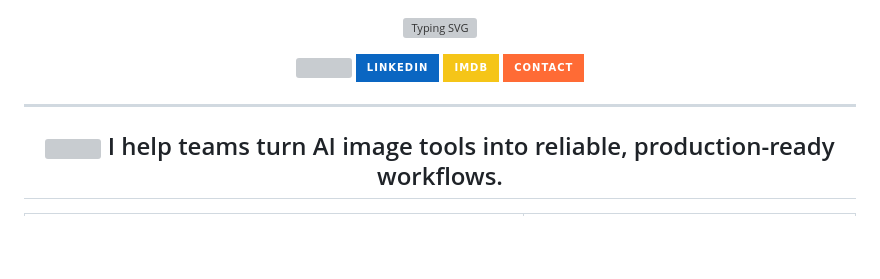
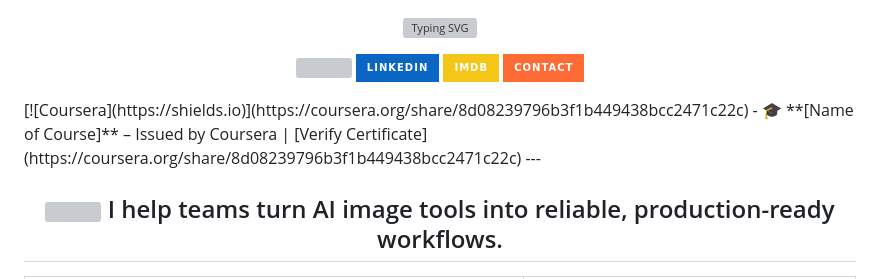
Before and after one commit to moviecolor/moviecolor, a Markdown page: README.md, the part around the change. Rendered like a GitHub page; badges without logos; blank space fills up the shorter version; grey boxes are pictures that could not be loaded.

Commit message:
Add Coursera course badge to README
test Added a badge for Coursera course completion.

```diff
--- a/README.md
+++ b/README.md
@@ -18,7 +18,8 @@
     <img src="https://img.shields.io/badge/Contact-FF6B35?style=for-the-badge&logo=maildotru&logoColor=white" />
   </a>
 </p>
-
+[![Coursera](https://shields.io)](https://coursera.org/share/8d08239796b3f1b449438bcc2471c22c)
+- 🎓 **[Name of Course]** – Issued by Coursera | [Verify Certificate](https://coursera.org/share/8d08239796b3f1b449438bcc2471c22c)
 ---
 
 <h2 align="center">
```
